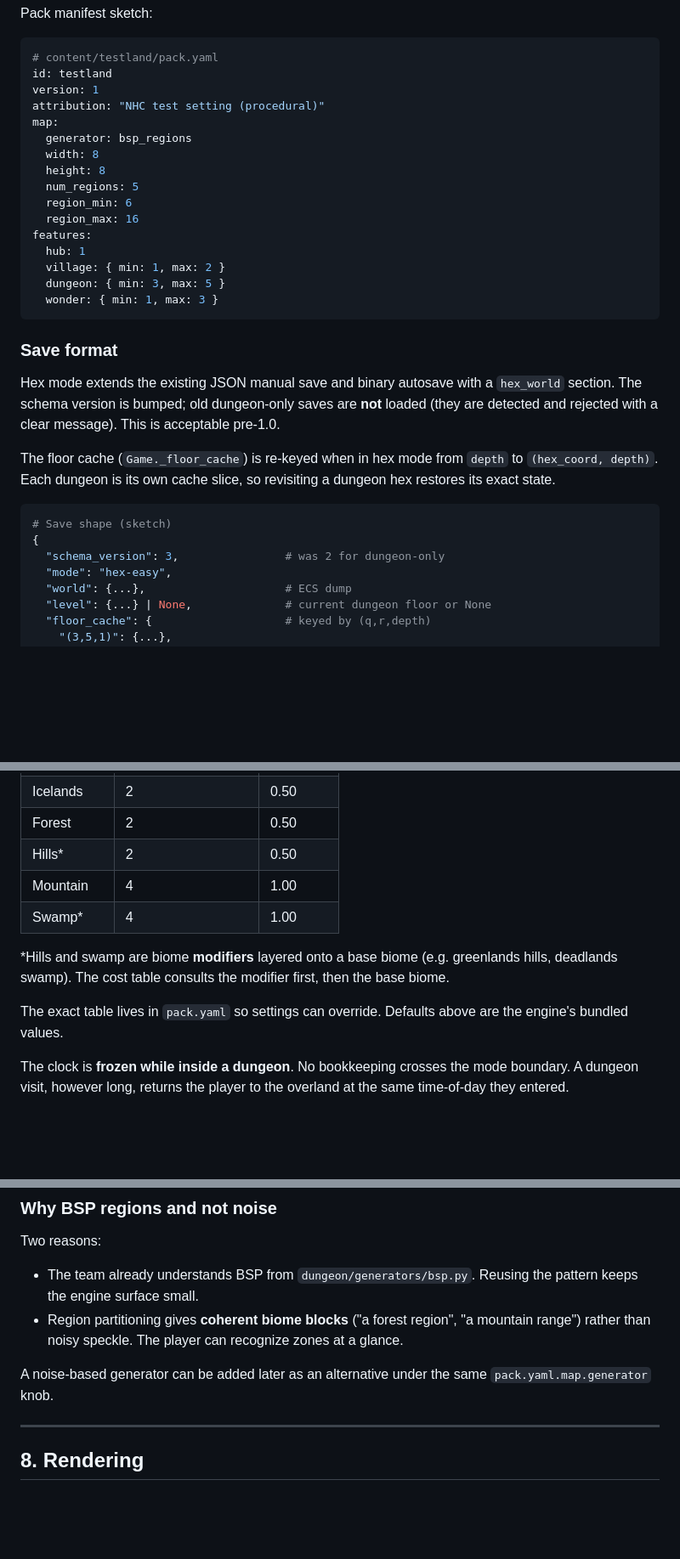
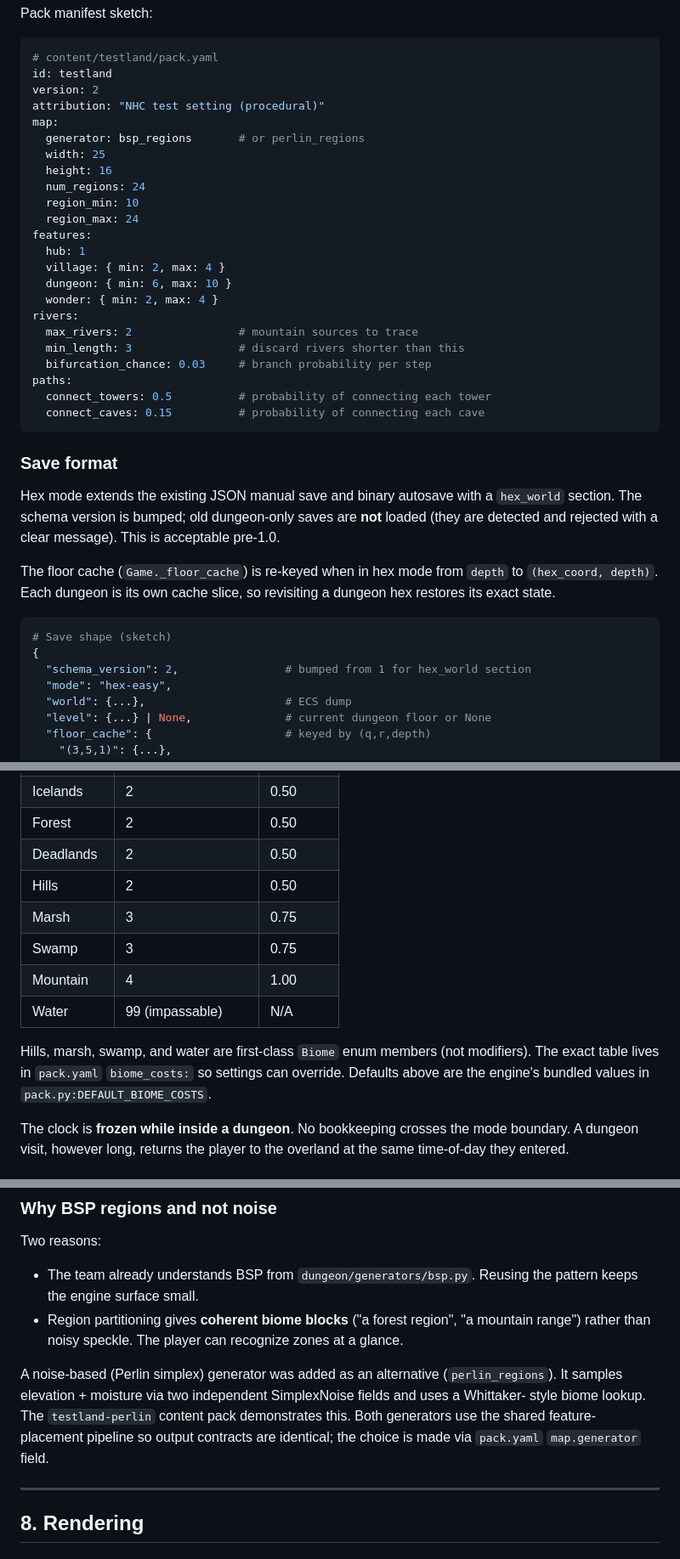
Before and after one commit to adn770/nhc, a Markdown page: design/overland_hexcrawl.md, 3 parts joined by grey strips. Shown at 85% size. Rendered like a GitHub page; blank space fills up the shorter version.

````diff
--- a/design/overland_hexcrawl.md
+++ b/design/overland_hexcrawl.md
@@ -288,20 +303,27 @@ Pack manifest sketch:
 ```yaml
 # content/testland/pack.yaml
 id: testland
-version: 1
+version: 2
 attribution: "NHC test setting (procedural)"
 map:
-  generator: bsp_regions
-  width: 8
-  height: 8
-  num_regions: 5
-  region_min: 6
-  region_max: 16
+  generator: bsp_regions       # or perlin_regions
+  width: 25
+  height: 16
+  num_regions: 24
+  region_min: 10
+  region_max: 24
 features:
   hub: 1
-  village: { min: 1, max: 2 }
-  dungeon: { min: 3, max: 5 }
-  wonder: { min: 1, max: 3 }
+  village: { min: 2, max: 4 }
+  dungeon: { min: 6, max: 10 }
+  wonder: { min: 2, max: 4 }
+rivers:
+  max_rivers: 2                # mountain sources to trace
+  min_length: 3                # discard rivers shorter than this
+  bifurcation_chance: 0.03     # branch probability per step
+paths:
+  connect_towers: 0.5          # probability of connecting each tower
+  connect_caves: 0.15          # probability of connecting each cave
 ```
 
 ### Save format
@@ -318,7 +340,7 @@ slice, so revisiting a dungeon hex restores its exact state.
 ```python
 # Save shape (sketch)
 {
-  "schema_version": 3,                # was 2 for dungeon-only
+  "schema_version": 2,                # bumped from 1 for hex_world section
   "mode": "hex-easy",
   "world": {...},                     # ECS dump
   "level": {...} | None,              # current dungeon floor or None
@@ -385,16 +407,17 @@ segments:
 | Sandlands   | 2                 | 0.50     |
 | Icelands    | 2                 | 0.50     |
 | Forest      | 2                 | 0.50     |
-| Hills*      | 2                 | 0.50     |
+| Deadlands   | 2                 | 0.50     |
+| Hills       | 2                 | 0.50     |
+| Marsh       | 3                 | 0.75     |
+| Swamp       | 3                 | 0.75     |
 | Mountain    | 4                 | 1.00     |
-| Swamp*      | 4                 | 1.00     |
+| Water       | 99 (impassable)   | N/A      |
 
-*Hills and swamp are biome **modifiers** layered onto a base biome
-(e.g. greenlands hills, deadlands swamp). The cost table consults
-the modifier first, then the base biome.
-
-The exact table lives in `pack.yaml` so settings can override.
-Defaults above are the engine's bundled values.
+Hills, marsh, swamp, and water are first-class `Biome` enum
+members (not modifiers). The exact table lives in `pack.yaml`
+`biome_costs:` so settings can override. Defaults above are
+the engine's bundled values in `pack.py:DEFAULT_BIOME_COSTS`.
 
 The clock is **frozen while inside a dungeon**. No bookkeeping
 crosses the mode boundary. A dungeon visit, however long, returns
@@ -624,8 +709,13 @@ Two reasons:
   region", "a mountain range") rather than noisy speckle. The
   player can recognize zones at a glance.
 
-A noise-based generator can be added later as an alternative under
-the same `pack.yaml.map.generator` knob.
+A noise-based (Perlin simplex) generator was added as an
+alternative (`perlin_regions`). It samples elevation + moisture
+via two independent SimplexNoise fields and uses a Whittaker-
+style biome lookup. The `testland-perlin` content pack
+demonstrates this. Both generators use the shared feature-
+placement pipeline so output contracts are identical; the
+choice is made via `pack.yaml` `map.generator` field.
 
 ---
 
````
Also changed, not shown: other parts of design/overland_hexcrawl.md (+83 -6 lines).
